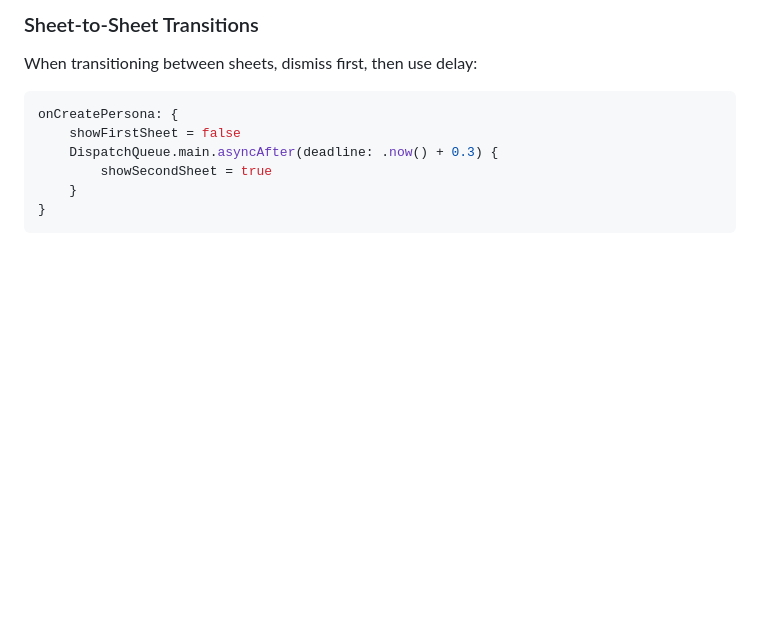
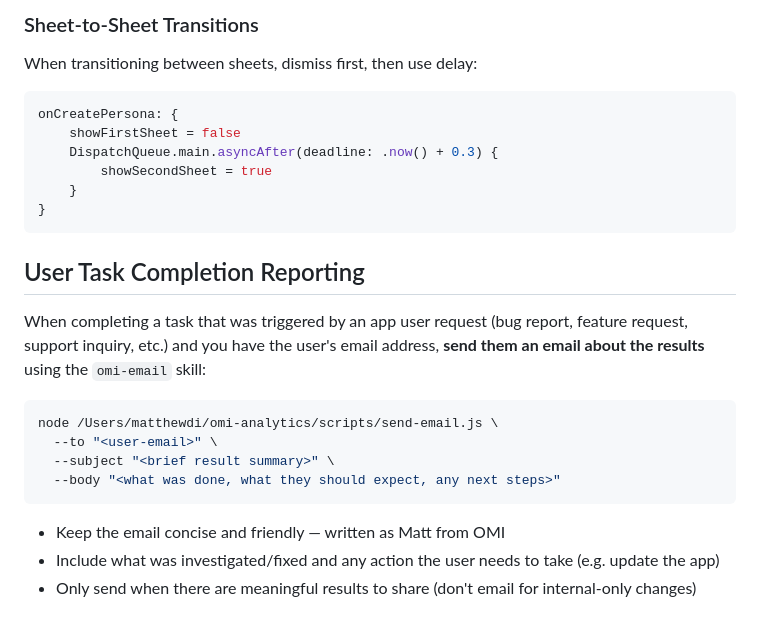
Before and after one commit to m13v/omi-computer-swift, a Markdown page: CLAUDE.md, the part around the change. Drawn GitHub-style; blank space fills up the shorter version.

Commit message:
Add user email reporting guidelines for completed tasks
Co-Authored-By: Gemini <noreply@google.com>

````diff
--- a/CLAUDE.md
+++ b/CLAUDE.md
@@ -173,3 +173,18 @@ onCreatePersona: {
     }
 }
 ```
+
+## User Task Completion Reporting
+
+When completing a task that was triggered by an app user request (bug report, feature request, support inquiry, etc.) and you have the user's email address, **send them an email about the results** using the `omi-email` skill:
+
+```bash
+node /Users/matthewdi/omi-analytics/scripts/send-email.js \
+  --to "<user-email>" \
+  --subject "<brief result summary>" \
+  --body "<what was done, what they should expect, any next steps>"
+```
+
+- Keep the email concise and friendly — written as Matt from OMI
+- Include what was investigated/fixed and any action the user needs to take (e.g. update the app)
+- Only send when there are meaningful results to share (don't email for internal-only changes)
````
